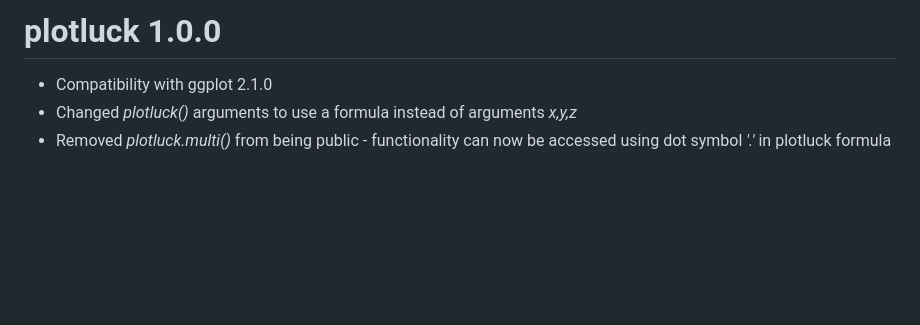
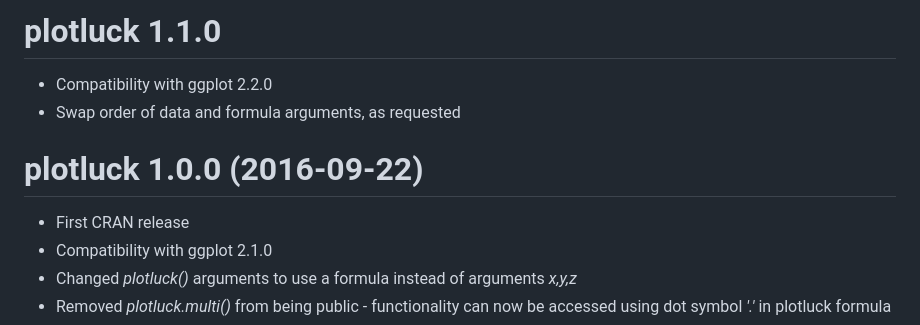
Before and after one commit to stefan-schroedl/plotluck, a Markdown page: NEWS.md, the part around the change. GitHub-like rendering; blank space fills up the shorter version.

```diff
--- a/NEWS.md
+++ b/NEWS.md
@@ -1,5 +1,9 @@
-# plotluck 1.0.0
+# plotluck 1.1.0
+* Compatibility with ggplot 2.2.0
+* Swap order of data and formula arguments, as requested
 
+# plotluck 1.0.0 (2016-09-22)
+* First CRAN release
 * Compatibility with ggplot 2.1.0
 * Changed _plotluck()_ arguments to use a formula instead of arguments _x,y,z_
 * Removed _plotluck.multi()_ from being public - functionality can now be accessed using dot symbol _'.'_ in plotluck formula
```
Also changed, not shown: README.md (+2 -2 lines), cran-comments.md (+20 -6 lines), README-unnamed-chunk-2-1.png, 3 other files.
